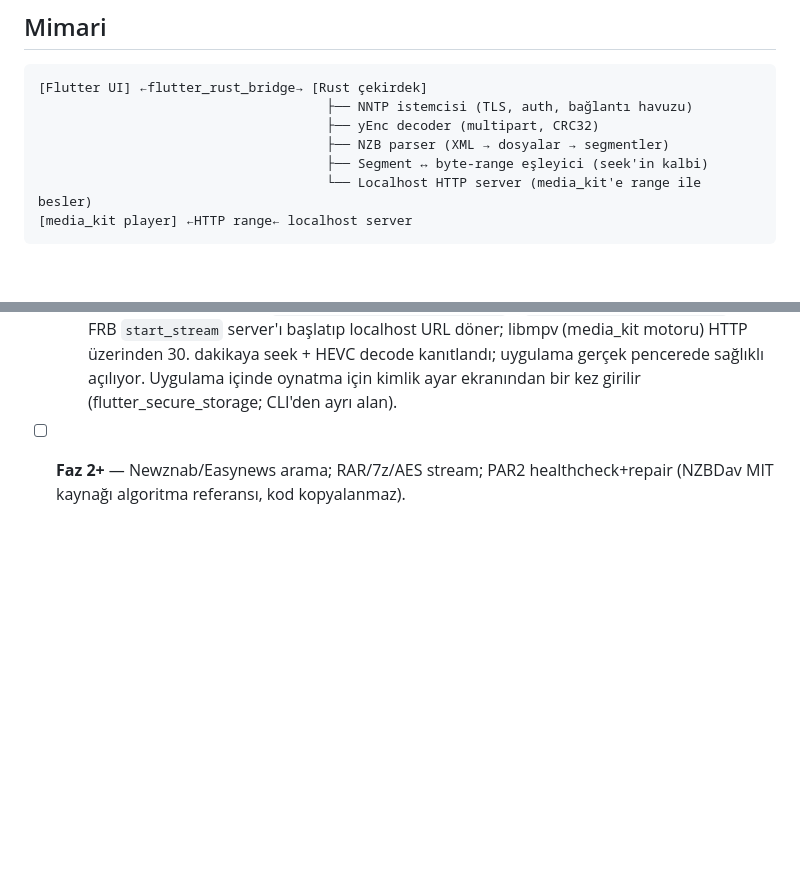
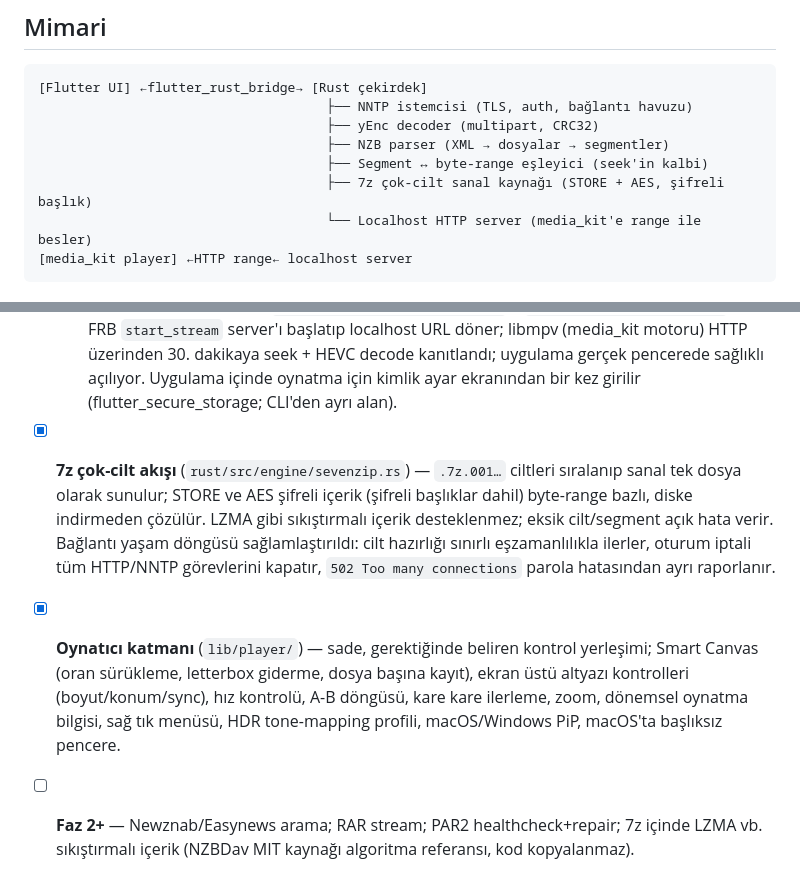
Before and after one commit to envermeister/zanzibarr, a Markdown page: README.md, 2 parts joined by grey strips. GitHub-like rendering; blank space fills up the shorter version.

Commit message:
docs: README 7z akışı ve oynatıcı katmanı durumuyla güncellendi

````diff
--- a/README.md
+++ b/README.md
@@ -12,6 +12,7 @@ uygulama. UI Flutter, ağır motor Rust; ikisi
                                      ├── yEnc decoder (multipart, CRC32)
                                      ├── NZB parser (XML → dosyalar → segmentler)
                                      ├── Segment ↔ byte-range eşleyici (seek'in kalbi)
+                                     ├── 7z çok-cilt sanal kaynağı (STORE + AES, şifreli başlık)
                                      └── Localhost HTTP server (media_kit'e range ile besler)
 [media_kit player] ←HTTP range← localhost server
 ```
@@ -111,6 +112,20 @@ dışlar.
         dakikaya seek + HEVC decode kanıtlandı; uygulama gerçek pencerede
         sağlıklı açılıyor. Uygulama içinde oynatma için kimlik ayar
         ekranından bir kez girilir (flutter_secure_storage; CLI'den ayrı alan).
-- [ ] **Faz 2+** — Newznab/Easynews arama; RAR/7z/AES stream; PAR2
-      healthcheck+repair (NZBDav MIT kaynağı algoritma referansı, kod
-      kopyalanmaz).
+- [x] **7z çok-cilt akışı** (`rust/src/engine/sevenzip.rs`) — `.7z.001…`
+      ciltleri sıralanıp sanal tek dosya olarak sunulur; STORE ve AES şifreli
+      içerik (şifreli başlıklar dahil) byte-range bazlı, diske indirmeden
+      çözülür. LZMA gibi sıkıştırmalı içerik desteklenmez; eksik cilt/segment
+      açık hata verir. Bağlantı yaşam döngüsü sağlamlaştırıldı: cilt
+      hazırlığı sınırlı eşzamanlılıkla ilerler, oturum iptali tüm
+      HTTP/NNTP görevlerini kapatır, `502 Too many connections` parola
+      hatasından ayrı raporlanır.
+- [x] **Oynatıcı katmanı** (`lib/player/`) — sade, gerektiğinde beliren
+      kontrol yerleşimi; Smart Canvas (oran sürükleme, letterbox giderme,
+      dosya başına kayıt), ekran üstü altyazı kontrolleri (boyut/konum/sync),
+      hız kontrolü, A-B döngüsü, kare kare ilerleme, zoom, dönemsel oynatma
+      bilgisi, sağ tık menüsü, HDR tone-mapping profili, macOS/Windows PiP,
+      macOS'ta başlıksız pencere.
+- [ ] **Faz 2+** — Newznab/Easynews arama; RAR stream; PAR2
+      healthcheck+repair; 7z içinde LZMA vb. sıkıştırmalı içerik (NZBDav MIT
+      kaynağı algoritma referansı, kod kopyalanmaz).
````
